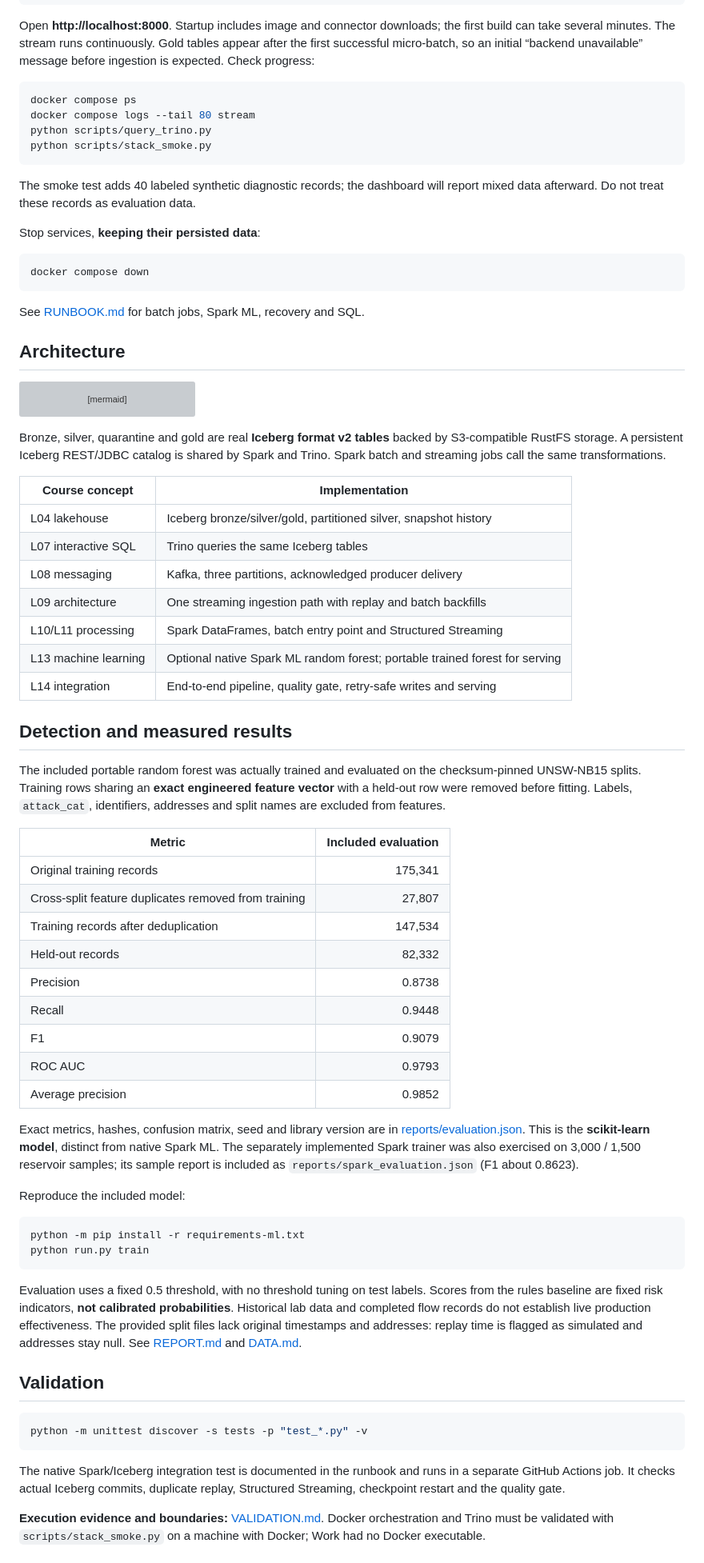
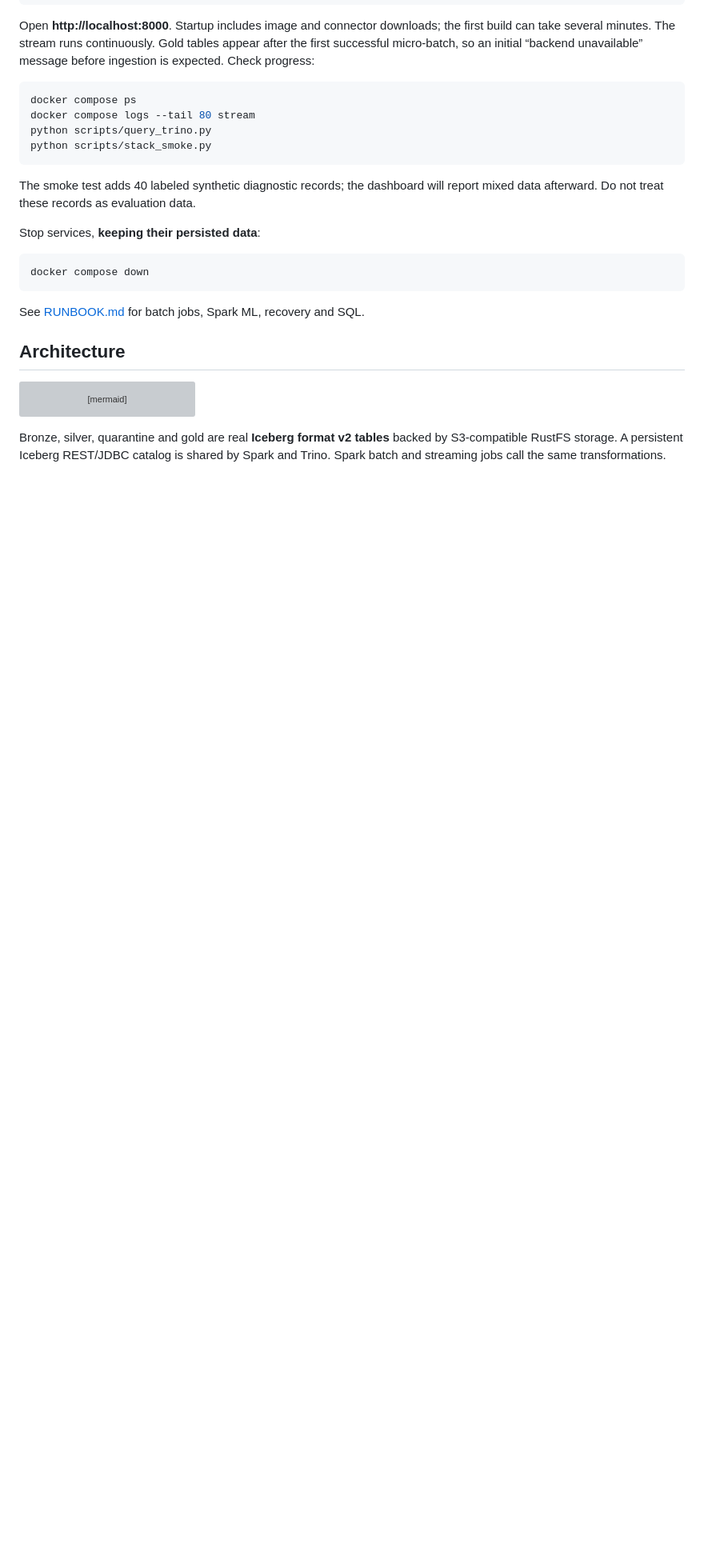
Before and after one commit to potterisback/CyberWatch, a Markdown page: README.md, the part around one of its changes. Shown at 80% size. GitHub-like rendering; blank space fills up the shorter version; grey boxes are pictures that could not be loaded.

````diff
--- a/README.md
+++ b/README.md
@@ -92,66 +94,3 @@ Bronze, silver, quarantine and gold are real **Iceberg format v2 tables** backed
 by S3-compatible RustFS storage. A persistent Iceberg REST/JDBC catalog is shared
 by Spark and Trino. Spark batch and streaming jobs call the same transformations.
 
-| Course concept | Implementation |
-|---|---|
-| L04 lakehouse | Iceberg bronze/silver/gold, partitioned silver, snapshot history |
-| L07 interactive SQL | Trino queries the same Iceberg tables |
-| L08 messaging | Kafka, three partitions, acknowledged producer delivery |
-| L09 architecture | One streaming ingestion path with replay and batch backfills |
-| L10/L11 processing | Spark DataFrames, batch entry point and Structured Streaming |
-| L13 machine learning | Optional native Spark ML random forest; portable trained forest for serving |
-| L14 integration | End-to-end pipeline, quality gate, retry-safe writes and serving |
-
-## Detection and measured results
-
-The included portable random forest was actually trained and evaluated on the
-checksum-pinned UNSW-NB15 splits. Training rows sharing an **exact engineered
-feature vector** with a held-out row were removed before fitting. Labels,
-`attack_cat`, identifiers, addresses and split names are excluded from features.
-
-| Metric | Included evaluation |
-|---|---:|
-| Original training records | 175,341 |
-| Cross-split feature duplicates removed from training | 27,807 |
-| Training records after deduplication | 147,534 |
-| Held-out records | 82,332 |
-| Precision | 0.8738 |
-| Recall | 0.9448 |
-| F1 | 0.9079 |
-| ROC AUC | 0.9793 |
-| Average precision | 0.9852 |
-
-Exact metrics, hashes, confusion matrix, seed and library version are in
-[reports/evaluation.json](reports/evaluation.json). This is the **scikit-learn
-model**, distinct from native Spark ML. The separately implemented Spark
-trainer was also exercised on 3,000 / 1,500 reservoir samples; its sample report
-is included as `reports/spark_evaluation.json` (F1 about 0.8623).
-
-Reproduce the included model:
-
-```bash
-python -m pip install -r requirements-ml.txt
-python run.py train
-```
-
-Evaluation uses a fixed 0.5 threshold, with no threshold tuning on test labels.
-Scores from the rules baseline are fixed risk indicators, **not calibrated
-probabilities**. Historical lab data and completed flow records do not establish
-live production effectiveness. The provided split files lack original
-timestamps and addresses: replay time is flagged as simulated and addresses
-stay null. See [REPORT.md](REPORT.md) and [DATA.md](docs/DATA.md).
-
-## Validation
-
-```bash
-python -m unittest discover -s tests -p "test_*.py" -v
-```
-
-The native Spark/Iceberg integration test is documented in the runbook and runs
-in a separate GitHub Actions job. It checks actual Iceberg commits, duplicate
-replay, Structured Streaming, checkpoint restart and the quality gate.
-
-**Execution evidence and boundaries:** [VALIDATION.md](docs/VALIDATION.md).
-Docker orchestration and Trino must be validated with `scripts/stack_smoke.py`
-on a machine with Docker; Work had no Docker executable.
-
````
Also changed, not shown: other parts of README.md (+3 -18 lines).
